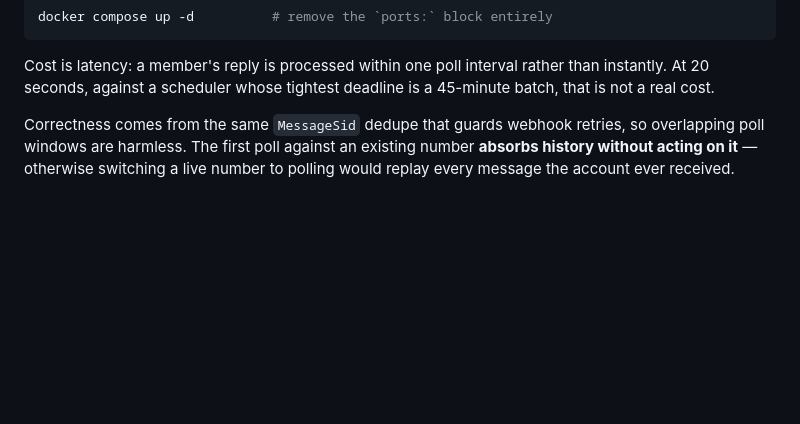
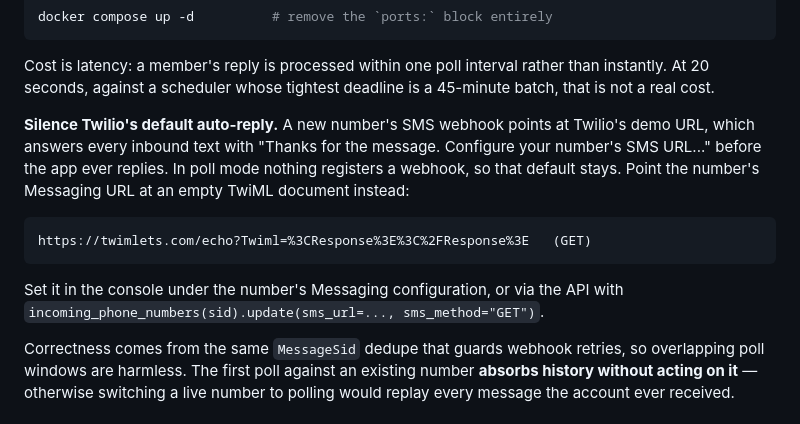
Before and after one commit to lrnselfreliance/Ward-Substitute-Teacher-SMS, a Markdown page: README.md, the part around the change. Rendered like a GitHub page; blank space fills up the shorter version.

Commit message:
Document silencing Twilio's default auto-reply in poll mode
A new number's SMS webhook points at Twilio's demo URL, which answers every
inbound text before the app does. Poll mode never registers a webhook, so
that default persists until the number is pointed at empty TwiML.

Co-Authored-By: Claude Fable 5.1 <noreply@anthropic.com>

````diff
--- a/README.md
+++ b/README.md
@@ -74,6 +74,19 @@ docker compose up -d          # remove the `ports:` block entirely
 Cost is latency: a member's reply is processed within one poll interval rather
 than instantly. At 20 seconds, against a scheduler whose tightest deadline is a
 45-minute batch, that is not a real cost.
+
+**Silence Twilio's default auto-reply.** A new number's SMS webhook points at
+Twilio's demo URL, which answers every inbound text with "Thanks for the
+message. Configure your number's SMS URL..." before the app ever replies. In
+poll mode nothing registers a webhook, so that default stays. Point the
+number's Messaging URL at an empty TwiML document instead:
+
+```
+https://twimlets.com/echo?Twiml=%3CResponse%3E%3C%2FResponse%3E   (GET)
+```
+
+Set it in the console under the number's Messaging configuration, or via the
+API with `incoming_phone_numbers(sid).update(sms_url=..., sms_method="GET")`.
 
 Correctness comes from the same `MessageSid` dedupe that guards webhook
 retries, so overlapping poll windows are harmless. The first poll against an
````
